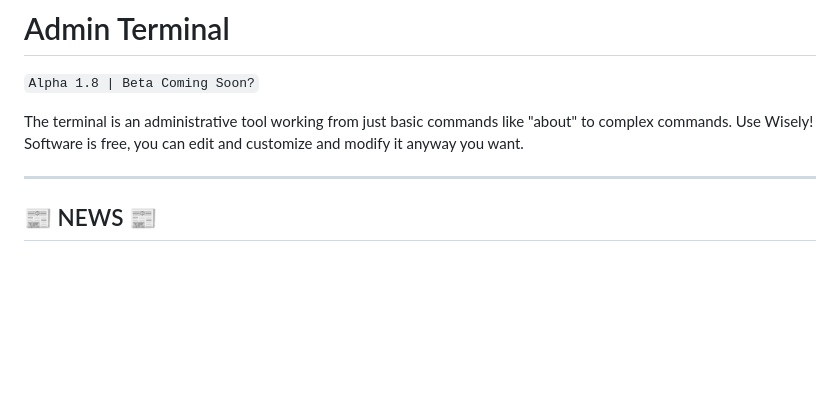
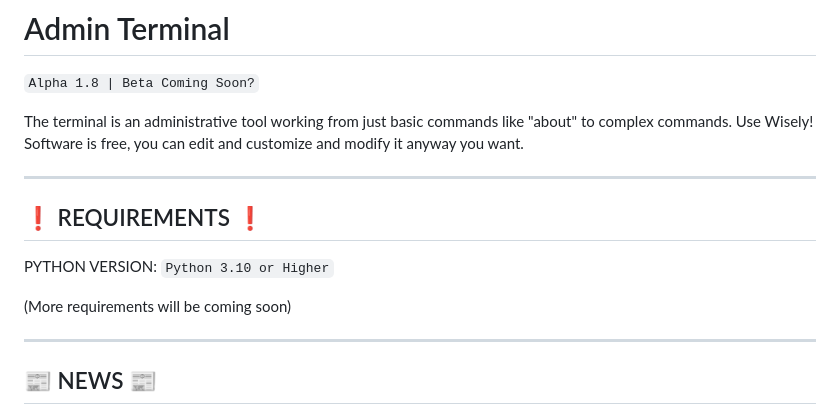
Before and after one commit to Gh053d413x/Admin_Terminal, a Markdown page: README.md, the part around the change. GitHub-like rendering; blank space fills up the shorter version.

```diff
--- a/README.md
+++ b/README.md
@@ -3,6 +3,14 @@
 `Alpha 1.8 | Beta Coming Soon?`
 
 The terminal is an administrative tool working from just basic commands like "about" to complex commands. Use Wisely! Software is free, you can edit and customize and modify it anyway you want.
+
+---
+
+## ❗ REQUIREMENTS ❗
+
+PYTHON VERSION: `Python 3.10 or Higher`
+
+(More requirements will be coming soon)
 
 ---
 
```
